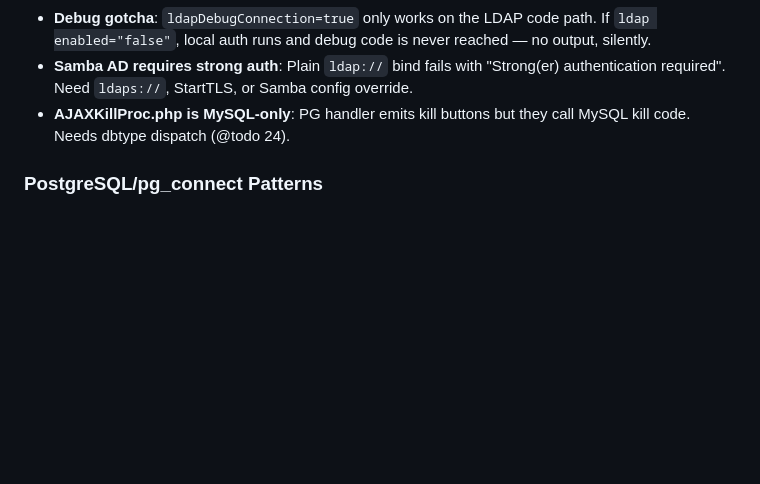
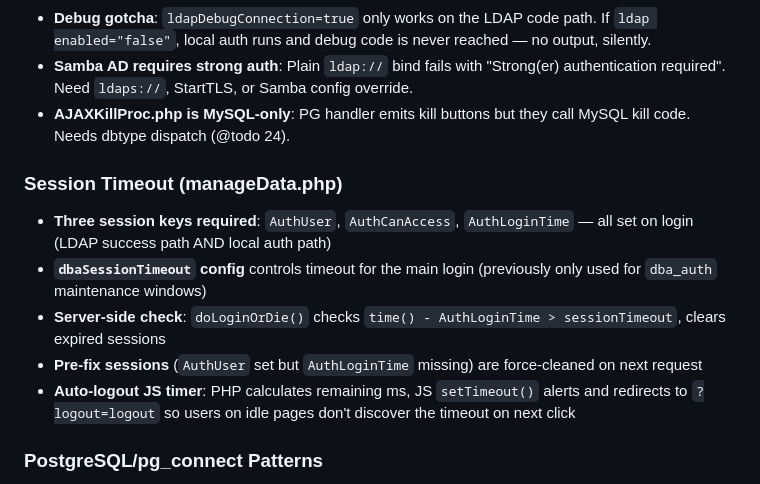
Before and after one commit to kbcmdba/ActiveQueryListing, a Markdown page: CLAUDE_KNOWLEDGE_SHARED.md, the part around the change. GitHub-like rendering; blank space fills up the shorter version.

```diff
--- a/CLAUDE_KNOWLEDGE_SHARED.md
+++ b/CLAUDE_KNOWLEDGE_SHARED.md
@@ -184,6 +184,13 @@ When modifying config parsing, always test all three steps:
 - **Samba AD requires strong auth**: Plain `ldap://` bind fails with "Strong(er) authentication required". Need `ldaps://`, StartTLS, or Samba config override.
 - **AJAXKillProc.php is MySQL-only**: PG handler emits kill buttons but they call MySQL kill code. Needs dbtype dispatch (@todo 24).
 
+### Session Timeout (manageData.php)
+- **Three session keys required**: `AuthUser`, `AuthCanAccess`, `AuthLoginTime` — all set on login (LDAP success path AND local auth path)
+- **`dbaSessionTimeout` config** controls timeout for the main login (previously only used for `dba_auth` maintenance windows)
+- **Server-side check**: `doLoginOrDie()` checks `time() - AuthLoginTime > sessionTimeout`, clears expired sessions
+- **Pre-fix sessions** (`AuthUser` set but `AuthLoginTime` missing) are force-cleaned on next request
+- **Auto-logout JS timer**: PHP calculates remaining ms, JS `setTimeout()` alerts and redirects to `?logout=logout` so users on idle pages don't discover the timeout on next click
+
 ### PostgreSQL/pg_connect Patterns
 - `pg_connect()` uses space-delimited connection strings — passwords with spaces must be single-quoted: `password='my pass'`
 - Escape single quotes and backslashes in passwords before embedding in connection string
```
Also changed, not shown: CLAUDE.md (+7 -0 lines).
